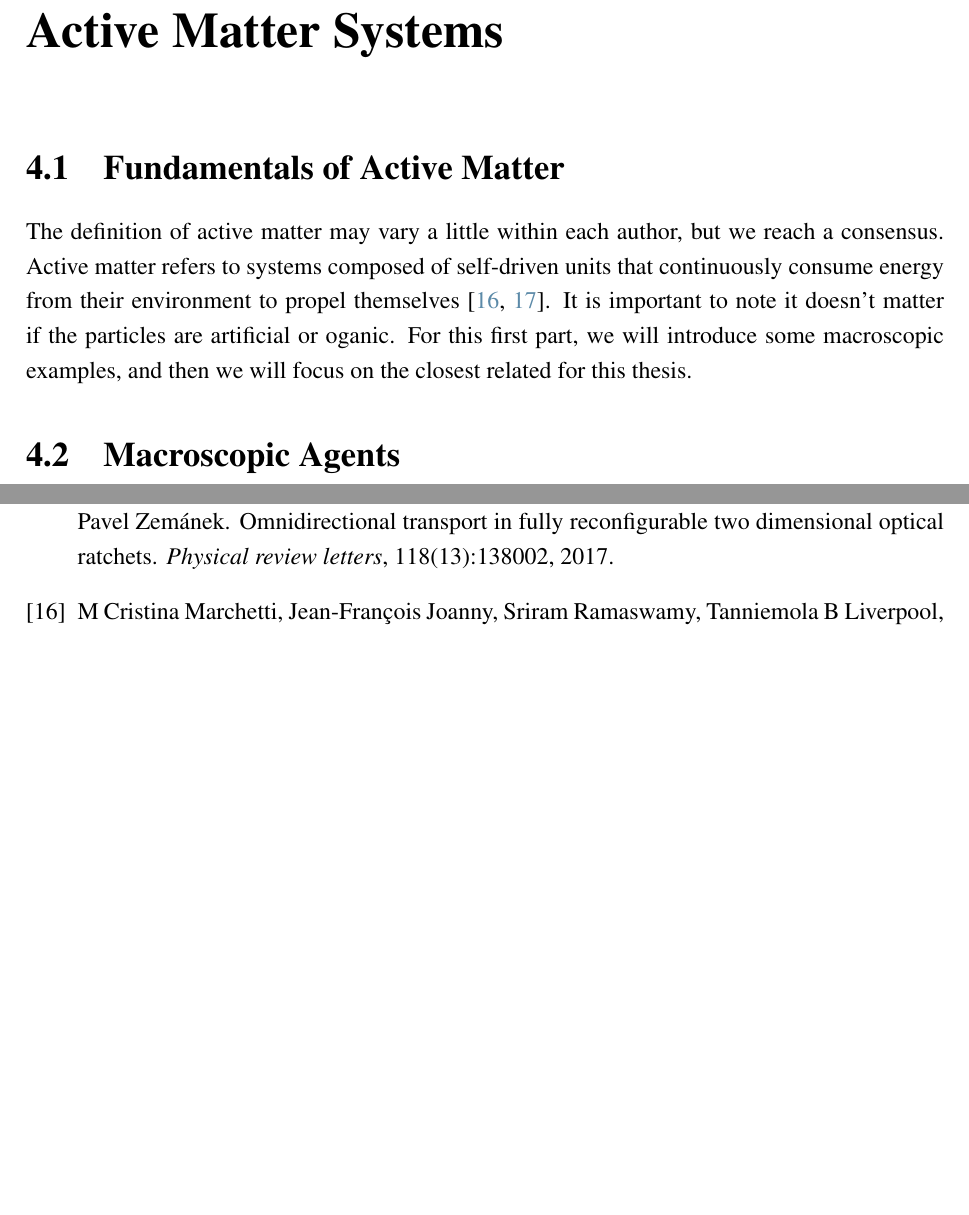
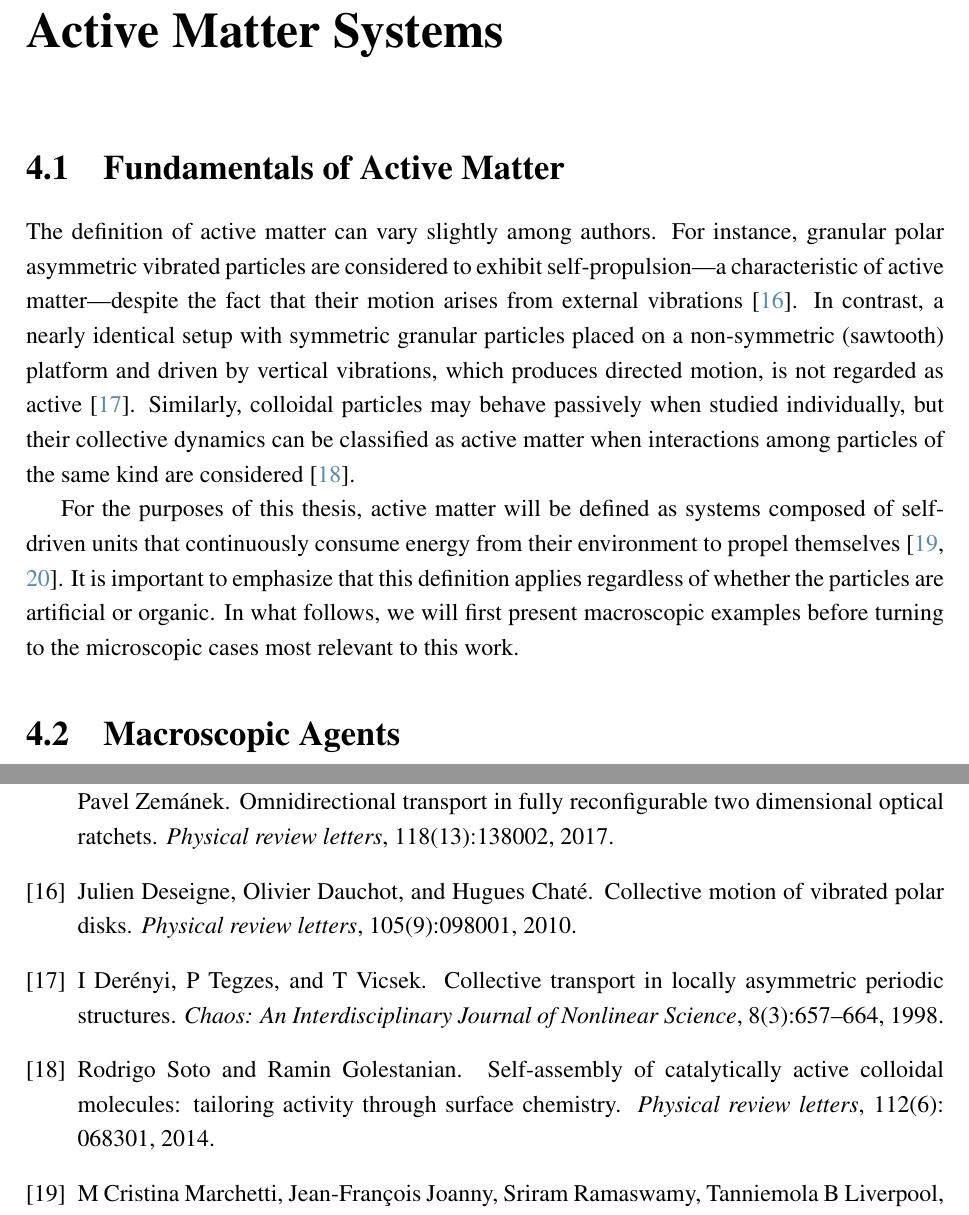
Before and after one commit to YerayCruz/manuscript, a LaTeX thesis (main.tex, which reads chapters/ch2_backgroung.tex, references.bib): two parts of pages 35 and 44 of 47, joined at a grey line, cut so that both start at the same text, the shorter picture padded with empty space. The pictures show the PDF file main.pdf that the author committed with the source.

Commit message:
Feature: Expands a little section 4.1

```diff
--- a/chapters/ch2_backgroung.tex
+++ b/chapters/ch2_backgroung.tex
@@ -429,7 +429,9 @@ One successful approach to achieving this symmetry breaking involves rocking rat
 
 \section{Fundamentals of Active Matter}
 
-The definition of active matter may vary a little within each author, but we reach a consensus. Active matter refers to systems composed of self-driven units that continuously consume energy from their environment to propel themselves \cite{marchetti2013hydrodynamics, ramaswamy2010mechanics}. It is important to note it doesn't matter if the particles are artificial or oganic. For this first part, we will introduce some macroscopic examples, and then we will focus on the closest related for this thesis.
+The definition of active matter can vary slightly among authors. For instance, granular polar asymmetric vibrated particles are considered to exhibit self-propulsion—a characteristic of active matter—despite the fact that their motion arises from external vibrations \cite{deseigne2010collective}. In contrast, a nearly identical setup with symmetric granular particles placed on a non-symmetric (sawtooth) platform and driven by vertical vibrations, which produces directed motion, is not regarded as active \cite{derenyi1998collective}. Similarly, colloidal particles may behave passively when studied individually, but their collective dynamics can be classified as active matter when interactions among particles of the same kind are considered \cite{soto2014self}.
+
+For the purposes of this thesis, active matter will be defined as systems composed of self-driven units that continuously consume energy from their environment to propel themselves \cite{marchetti2013hydrodynamics, ramaswamy2010mechanics}. It is important to emphasize that this definition applies regardless of whether the particles are artificial or organic. In what follows, we will first present macroscopic examples before turning to the microscopic cases most relevant to this work.
 
 \section{Macroscopic Agents}
 
--- a/references.bib
+++ b/references.bib
@@ -430,3 +430,36 @@
   year={2013},
   publisher={APS}
 }
+
+@article{deseigne2010collective,
+  title={Collective motion of vibrated polar disks},
+  author={Deseigne, Julien and Dauchot, Olivier and Chat{\'e}, Hugues},
+  journal={Physical review letters},
+  volume={105},
+  number={9},
+  pages={098001},
+  year={2010},
+  publisher={APS}
+}
+
+@article{derenyi1998collective,
+  title={Collective transport in locally asymmetric periodic structures},
+  author={Der{\'e}nyi, I and Tegzes, P and Vicsek, T},
+  journal={Chaos: An Interdisciplinary Journal of Nonlinear Science},
+  volume={8},
+  number={3},
+  pages={657--664},
+  year={1998},
+  publisher={American Institute of Physics}
+}
+
+@article{soto2014self,
+  title={Self-assembly of catalytically active colloidal molecules: tailoring activity through surface chemistry},
+  author={Soto, Rodrigo and Golestanian, Ramin},
+  journal={Physical review letters},
+  volume={112},
+  number={6},
+  pages={068301},
+  year={2014},
+  publisher={APS}
+}
```
Also changed, not shown: main.bbl, main.pdf, chapters/ch2_backgroung.tex (6 more changed lines), 8 other files.
